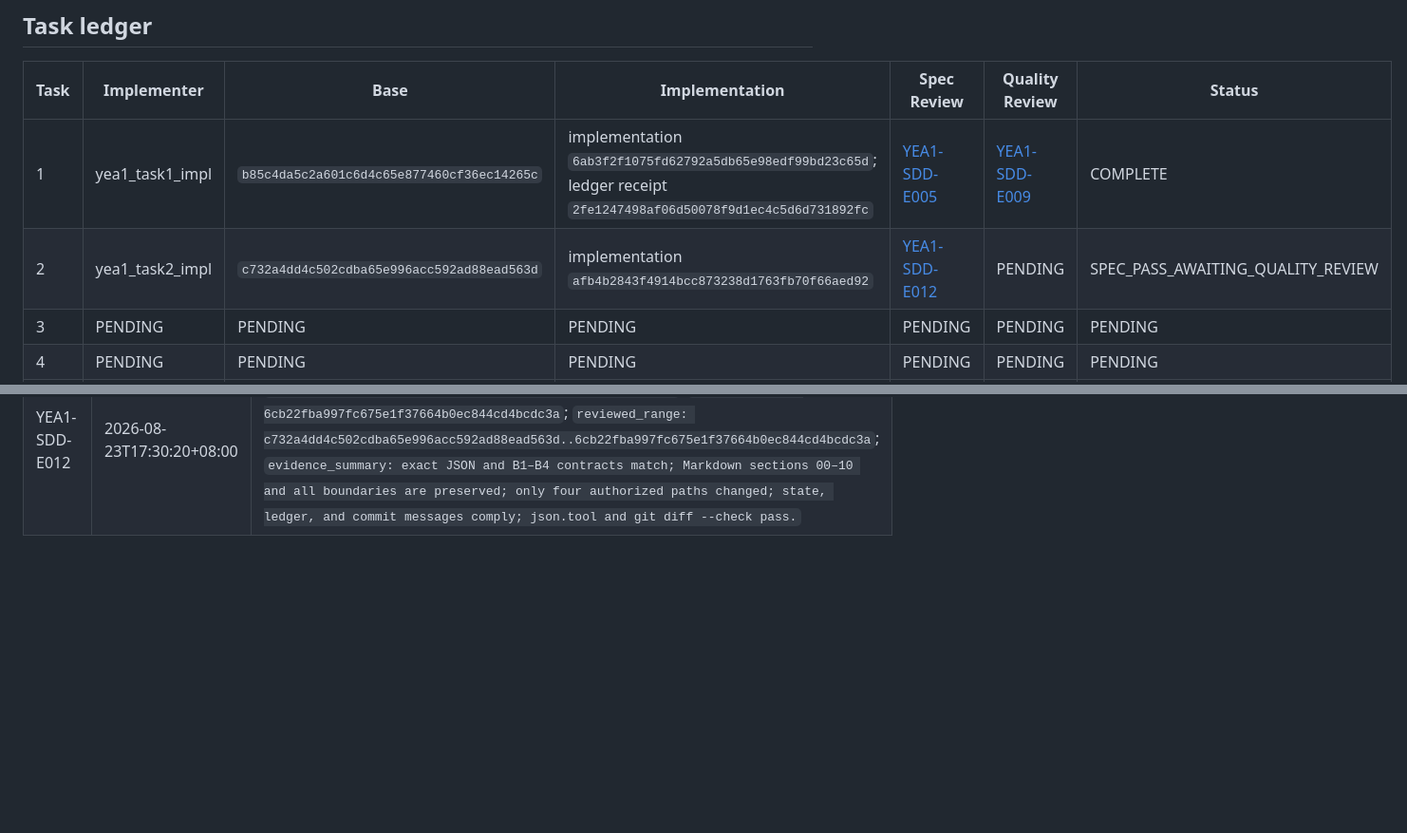
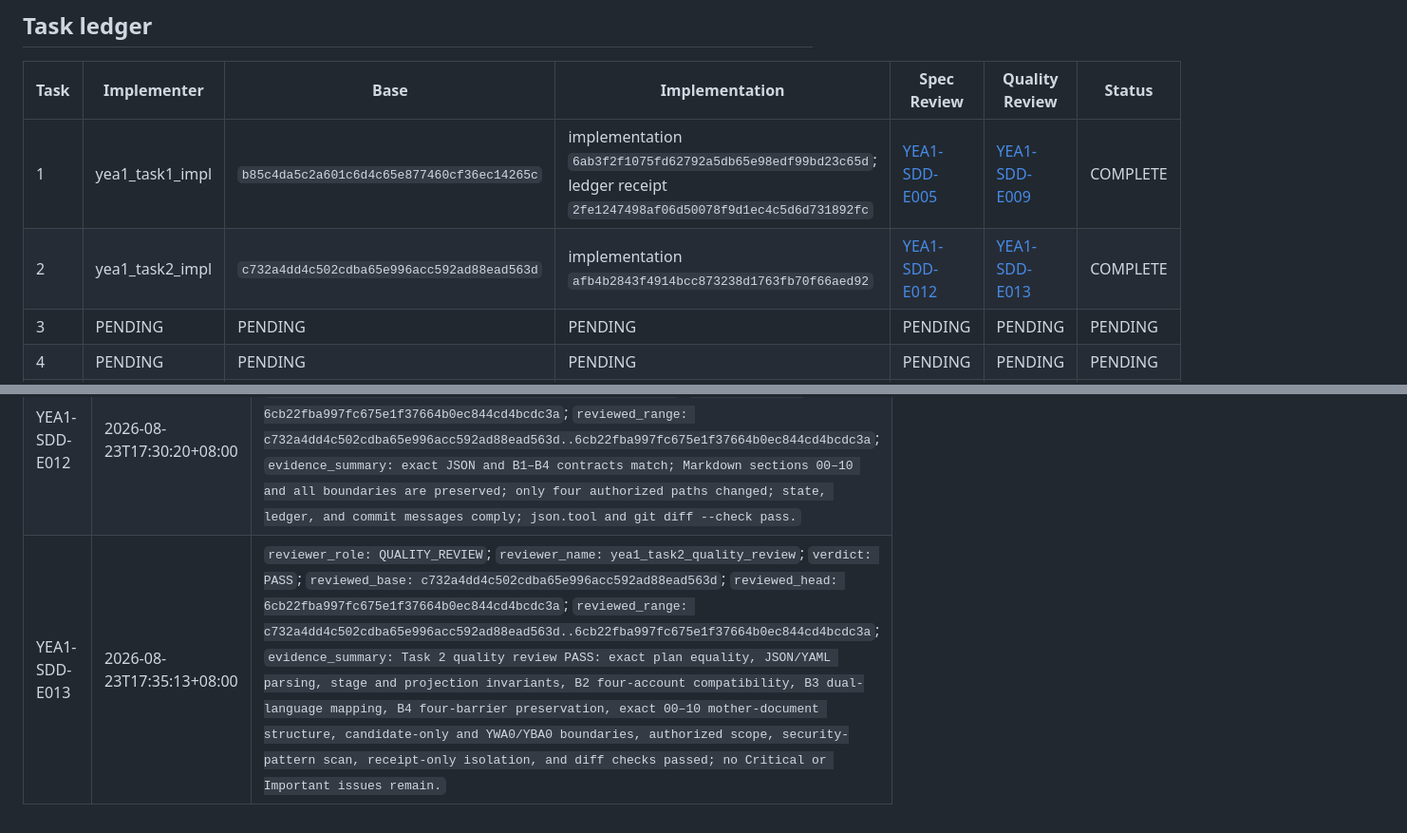
Before and after one commit to moonstachain/yuanli-strategy-trilogy, a Markdown page: project/yea1/YEA1-SDD-LEDGER-v0.1.md, 2 parts joined by grey strips. Shown at 95% size. GitHub-like rendering; blank space fills up the shorter version.

Commit message:
governance: settle YEA1 Task 2 reviews

```diff
--- a/project/yea1/YEA1-SDD-LEDGER-v0.1.md
+++ b/project/yea1/YEA1-SDD-LEDGER-v0.1.md
@@ -53,7 +53,7 @@ The final-verdict event continues to name the reviewed content head; the settlem
 | Task | Implementer | Base | Implementation | Spec Review | Quality Review | Status |
 |---|---|---|---|---|---|---|
 | 1 | yea1_task1_impl | `b85c4da5c2a601c6d4c65e877460cf36ec14265c` | implementation `6ab3f2f1075fd62792a5db65e98edf99bd23c65d`; ledger receipt `2fe1247498af06d50078f9d1ec4c5d6d731892fc` | [YEA1-SDD-E005](#yea1-sdd-e005) | [YEA1-SDD-E009](#yea1-sdd-e009) | COMPLETE |
-| 2 | yea1_task2_impl | `c732a4dd4c502cdba65e996acc592ad88ead563d` | implementation `afb4b2843f4914bcc873238d1763fb70f66aed92` | [YEA1-SDD-E012](#yea1-sdd-e012) | PENDING | SPEC_PASS_AWAITING_QUALITY_REVIEW |
+| 2 | yea1_task2_impl | `c732a4dd4c502cdba65e996acc592ad88ead563d` | implementation `afb4b2843f4914bcc873238d1763fb70f66aed92` | [YEA1-SDD-E012](#yea1-sdd-e012) | [YEA1-SDD-E013](#yea1-sdd-e013) | COMPLETE |
 | 3 | PENDING | PENDING | PENDING | PENDING | PENDING | PENDING |
 | 4 | PENDING | PENDING | PENDING | PENDING | PENDING | PENDING |
 | 5 | PENDING | PENDING | PENDING | PENDING | PENDING | PENDING |
@@ -77,3 +77,4 @@ The final-verdict event continues to name the reviewed content head; the settlem
 | YEA1-SDD-E010 | 2026-08-23T17:24:36+08:00 | Task 2 dispatch: `yea1_task2_impl` assigned at base `c732a4dd4c502cdba65e996acc592ad88ead563d` to create the single YEA1 machine contract and human-readable mother architecture, then update only the authorized YEA1 scope fields. Spec Review and Quality Review remain `PENDING`. |
 | YEA1-SDD-E011 | 2026-08-23T17:24:36+08:00 | Task 2 implementation receipt: commit `afb4b2843f4914bcc873238d1763fb70f66aed92` (`docs: add YEA1 asset architecture contract`); exact machine-contract comparison passed, `python -m json.tool trilogy/_atlas/yea1-entrepreneurship-asset-architecture-v0.1.json` exited 0, all mandatory mother-architecture sections and both exact crown sentences were present, and `git diff --check` exited 0 before commit. Spec Review and Quality Review remain `PENDING`; no reviewer verdict is recorded. |
 | <a id="yea1-sdd-e012"></a>YEA1-SDD-E012 | 2026-08-23T17:30:20+08:00 | `reviewer_role: SPEC_REVIEW`; `reviewer_name: yea1_task2_spec_review`; `verdict: PASS`; `reviewed_base: c732a4dd4c502cdba65e996acc592ad88ead563d`; `reviewed_head: 6cb22fba997fc675e1f37664b0ec844cd4bcdc3a`; `reviewed_range: c732a4dd4c502cdba65e996acc592ad88ead563d..6cb22fba997fc675e1f37664b0ec844cd4bcdc3a`; `evidence_summary: exact JSON and B1–B4 contracts match; Markdown sections 00–10 and all boundaries are preserved; only four authorized paths changed; state, ledger, and commit messages comply; json.tool and git diff --check pass.` |
+| <a id="yea1-sdd-e013"></a>YEA1-SDD-E013 | 2026-08-23T17:35:13+08:00 | `reviewer_role: QUALITY_REVIEW`; `reviewer_name: yea1_task2_quality_review`; `verdict: PASS`; `reviewed_base: c732a4dd4c502cdba65e996acc592ad88ead563d`; `reviewed_head: 6cb22fba997fc675e1f37664b0ec844cd4bcdc3a`; `reviewed_range: c732a4dd4c502cdba65e996acc592ad88ead563d..6cb22fba997fc675e1f37664b0ec844cd4bcdc3a`; `evidence_summary: Task 2 quality review PASS: exact plan equality, JSON/YAML parsing, stage and projection invariants, B2 four-account compatibility, B3 dual-language mapping, B4 four-barrier preservation, exact 00–10 mother-document structure, candidate-only and YWA0/YBA0 boundaries, authorized scope, security-pattern scan, receipt-only isolation, and diff checks passed; no Critical or Important issues remain.` |
```
